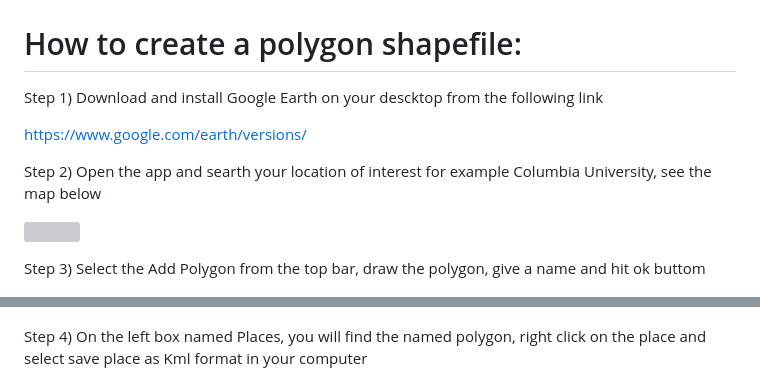
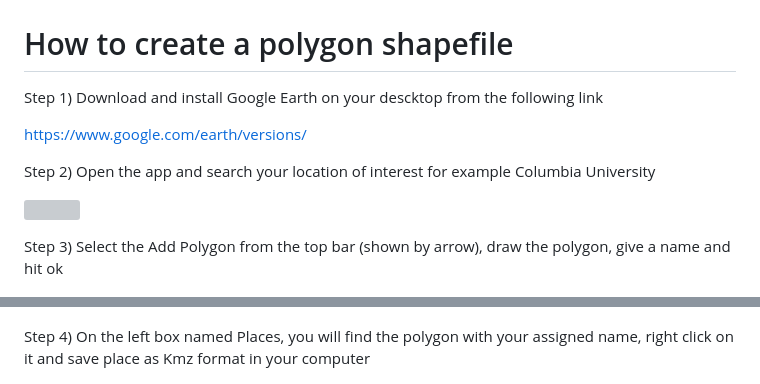
Before and after one commit to sev-90/art_of_engineering_course, a Markdown page: README.md, 2 parts joined by grey strips. GitHub-like rendering; grey boxes are pictures that could not be loaded.

Commit message:
Google earth demo

```diff
--- a/README.md
+++ b/README.md
@@ -83,21 +83,21 @@ Step 3) Generate the comparison map and interpret the pattern.
 
 ![](./maps/comparison_map.png)
 
-# How to create a polygon shapefile:
+# How to create a polygon shapefile
 
 Step 1) Download and install Google Earth on your descktop from the following link
 
 https://www.google.com/earth/versions/
 
-Step 2) Open the app and searth your location of interest for example Columbia University, see the map below
+Step 2) Open the app and search your location of interest for example Columbia University
 
 ![](./GE1.png)
 
-Step 3) Select the Add Polygon from the top bar, draw the polygon, give a name and hit ok buttom
+Step 3) Select the Add Polygon from the top bar (shown by arrow), draw the polygon, give a name and hit ok
 
 ![](./GE2.jpg)
 
-Step 4) On the left box named Places, you will find the named polygon, right click on the place and select save place as Kml format in your computer
+Step 4) On the left box named Places, you will find the polygon with your assigned name, right click on it and save place as Kmz format in your computer
 
 ![](./GE3.png)
 
```
